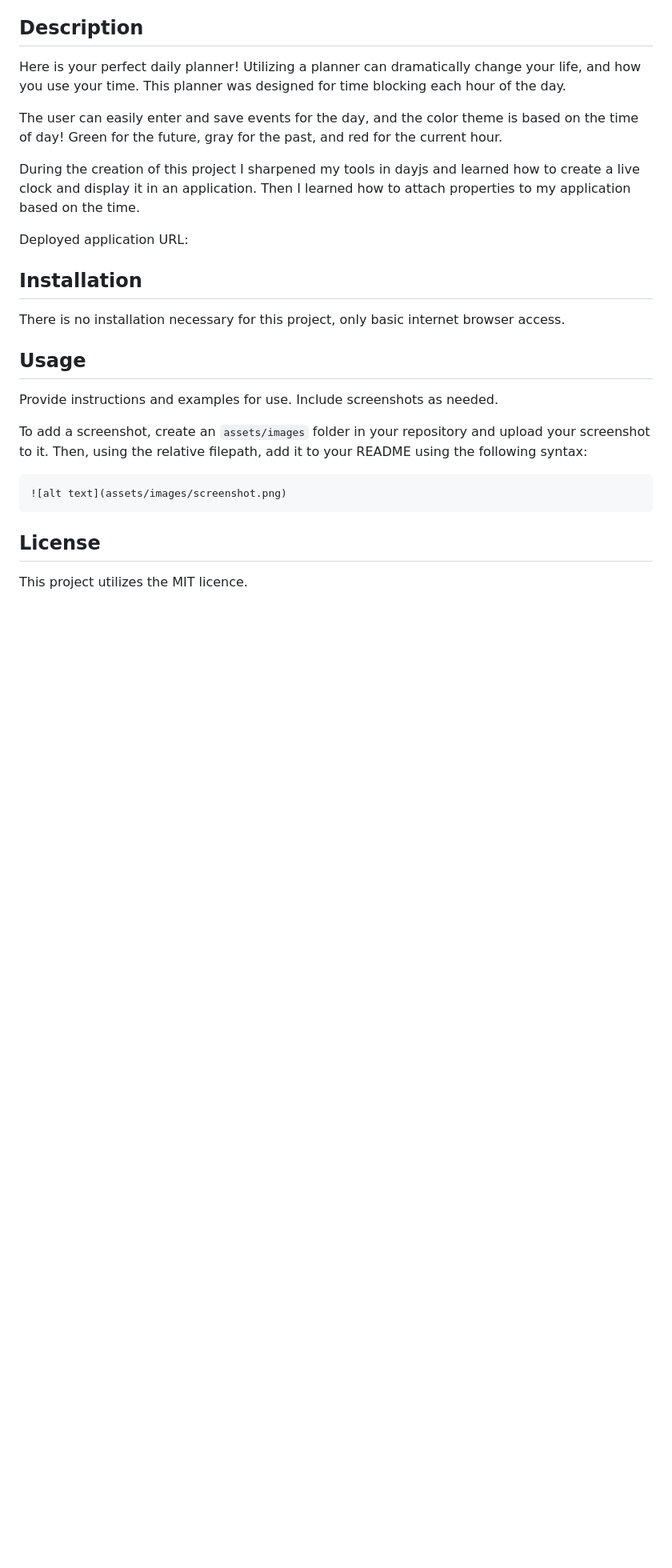
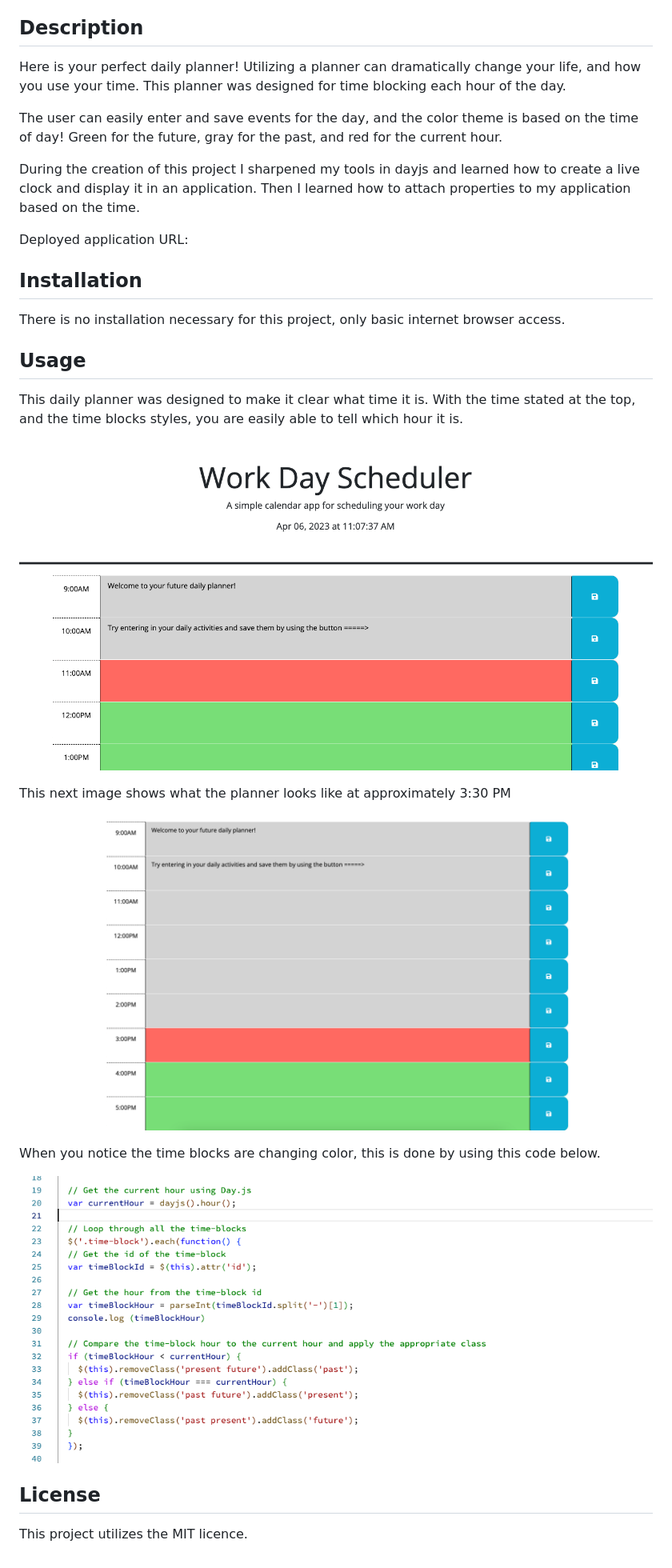
Before and after one commit to Kaidenparcher/Work-Day-Scheduler, a Markdown page: README.md, the part around the change. Shown: that part at 80% size. Drawn GitHub-style; pictures changed too: Images/Image of timeblock later in the day.png (added), Images/code snippet.png (added), Images/finished image.png (added); blank space fills up the shorter version.

````diff
--- a/README.md
+++ b/README.md
@@ -18,13 +18,18 @@ There is no installation necessary for this project, only basic internet browser
 
 ## Usage
 
-Provide instructions and examples for use. Include screenshots as needed.
+This daily planner was designed to make it clear what time it is. With the time stated at the top, and the time blocks styles, you are easily able to tell which hour it is.
 
-To add a screenshot, create an `assets/images` folder in your repository and upload your screenshot to it. Then, using the relative filepath, add it to your README using the following syntax:
+![alt text](./Images/finished%20image.png)
 
-```md
-![alt text](assets/images/screenshot.png)
-```
+This next image shows what the planner looks like at approximately 3:30 PM
+
+![alt text](./Images/Image%20of%20timeblock%20later%20in%20the%20day.png)
+
+When you notice the time blocks are changing color, this is done by using this code below.
+
+![alt text](./Images/code%20snippet.png)
+
 
 ## License
 
````
